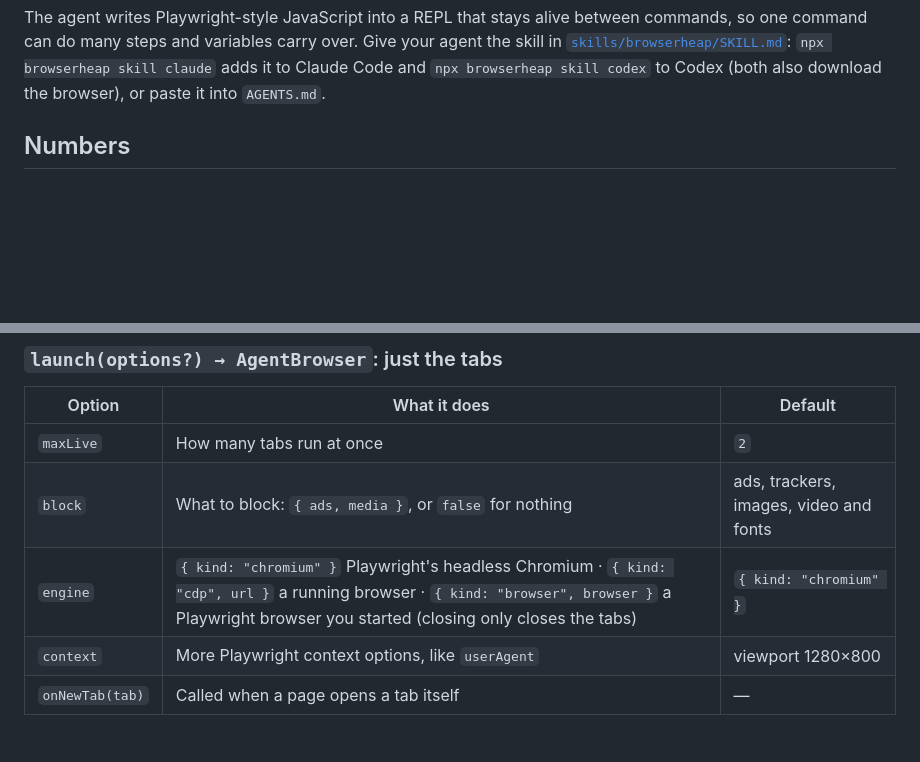
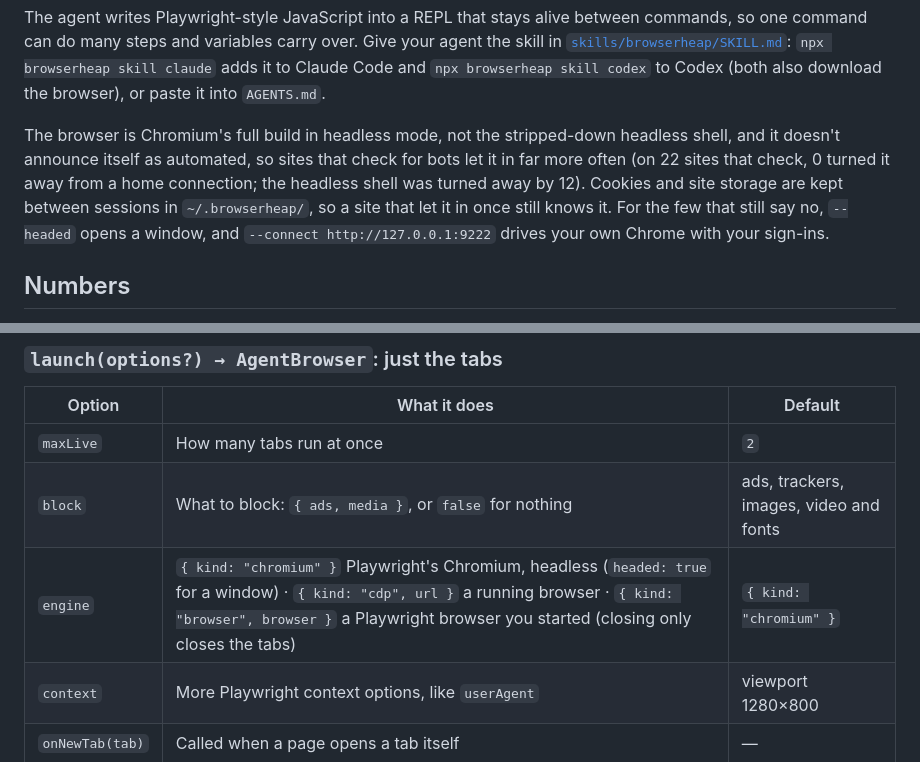
Before and after one commit to AbhinavMishra32/browserheap, a Markdown page: README.md, 2 parts joined by grey strips. Drawn GitHub-style; blank space fills up the shorter version.

Commit message:
README: the browser that sites let in, cookies kept, --headed, --connect

```diff
--- a/README.md
+++ b/README.md
@@ -59,6 +59,13 @@ command can do many steps and variables carry over. Give your agent the skill in
 [`skills/browserheap/SKILL.md`](skills/browserheap/SKILL.md): `npx browserheap skill claude` adds it
 to Claude Code and `npx browserheap skill codex` to Codex (both also download the browser), or paste
 it into `AGENTS.md`.
+
+The browser is Chromium's full build in headless mode, not the stripped-down headless shell, and it
+doesn't announce itself as automated, so sites that check for bots let it in far more often (on 22
+sites that check, 0 turned it away from a home connection; the headless shell was turned away by
+12). Cookies and site storage are kept between sessions in `~/.browserheap/`, so a site that let it
+in once still knows it. For the few that still say no, `--headed` opens a window, and
+`--connect http://127.0.0.1:9222` drives your own Chrome with your sign-ins.
 
 ## Numbers
 
@@ -178,7 +185,7 @@ Pages and locators have Playwright's methods, plus `tab.text()` and `tab.isAslee
 |---|---|---|
 | `maxLive` | How many tabs run at once | `2` |
 | `block` | What to block: `{ ads, media }`, or `false` for nothing | ads, trackers, images, video and fonts |
-| `engine` | `{ kind: "chromium" }` Playwright's headless Chromium · `{ kind: "cdp", url }` a running browser · `{ kind: "browser", browser }` a Playwright browser you started (closing only closes the tabs) | `{ kind: "chromium" }` |
+| `engine` | `{ kind: "chromium" }` Playwright's Chromium, headless (`headed: true` for a window) · `{ kind: "cdp", url }` a running browser · `{ kind: "browser", browser }` a Playwright browser you started (closing only closes the tabs) | `{ kind: "chromium" }` |
 | `context` | More Playwright context options, like `userAgent` | viewport 1280×800 |
 | `onNewTab(tab)` | Called when a page opens a tab itself | — |
 
```
